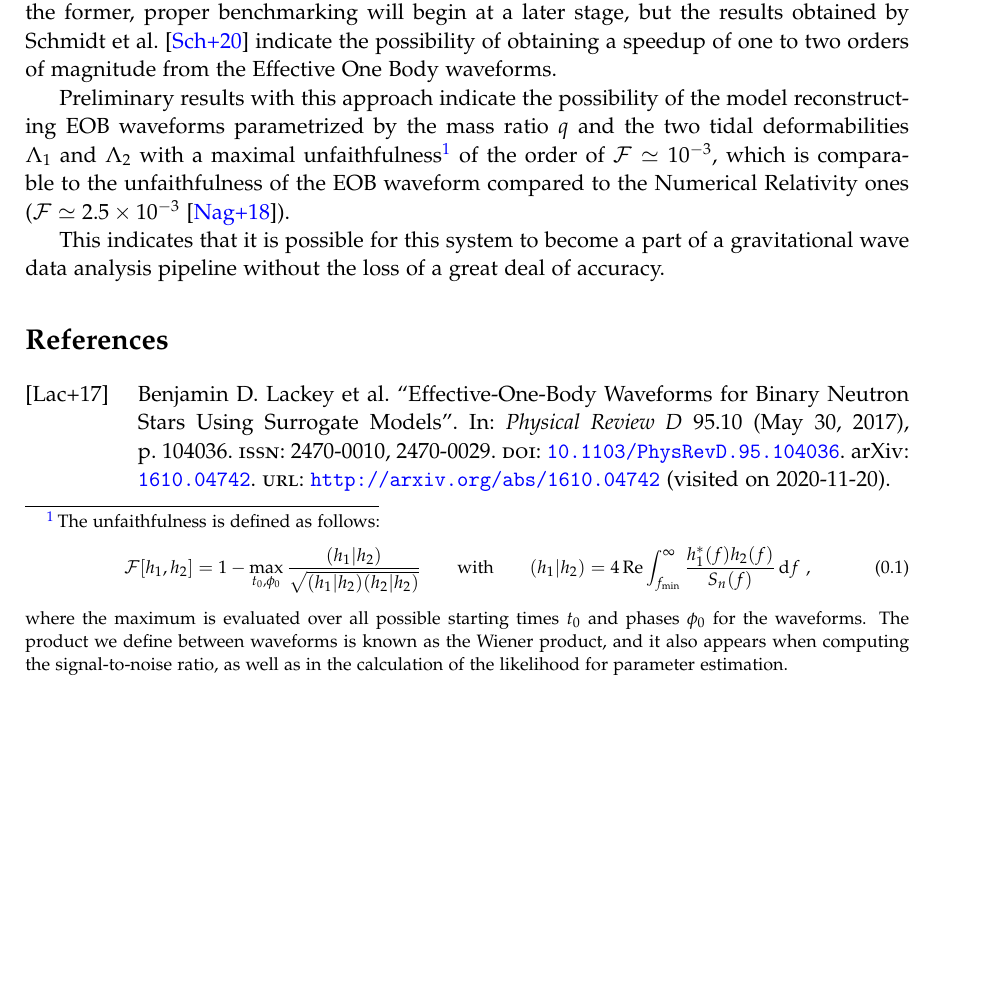
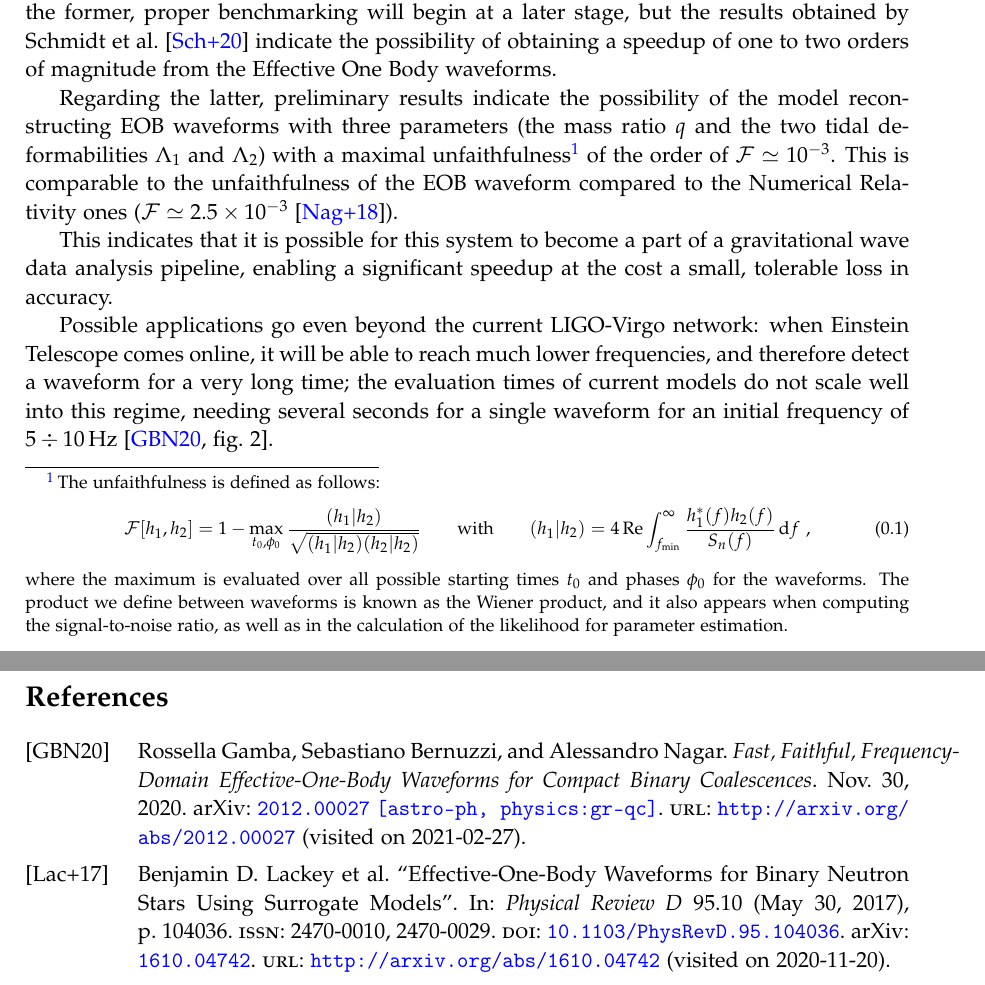
Before and after one commit to jacopok/master-thesis, a LaTeX document (notes/main.tex): part of page 2 of 3 before the commit and two parts of pages 2 and 3 of 3 after it, the two joined at a grey line, cut so that both start at the same text, the shorter picture padded with empty space. Compiled offline with pdfLaTeX.

Commit message:
updated extended abstract

```diff
--- a/notes/main.tex
+++ b/notes/main.tex
@@ -53,7 +53,7 @@ The system is currently being improved by having it reconstruct only the residua
 The resulting model must be evaluated in terms of both speed and accuracy.
 Regarding the former, proper benchmarking will begin at a later stage, but the results obtained by \textcite[]{schmidtMachineLearningGravitational2020} indicate the possibility of obtaining a speedup of one to two orders of magnitude from the Effective One Body waveforms.
 
-Preliminary results with this approach indicate the possibility of the model reconstructing EOB waveforms parametrized by the mass ratio \(q\) and the two tidal deformabilities \(\Lambda_1\) and \(\Lambda_2 \) with a maximal unfaithfulness\footnote{The unfaithfulness is defined as follows:
+Regarding the latter, preliminary results indicate the possibility of the model reconstructing EOB waveforms with three parameters (the mass ratio \(q\) and the two tidal deformabilities \(\Lambda_1\) and \(\Lambda_2 \)) with a maximal unfaithfulness\footnote{The unfaithfulness is defined as follows:
 %
 \begin{align}
 \mathcal{F} [h_1 , h_2 ] = 1 - \max_{t_0, \phi_0 } \frac{(h_1 | h_2 )}{\sqrt{(h_1 | h_2 ) (h_2 | h_2 )}}
@@ -63,9 +63,14 @@ Preliminary results with this approach indicate the possibility of the model rec
 \end{align}
 %
 where the maximum is evaluated over all possible starting times \(t_0 \) and phases \(\phi_0 \) for the waveforms. The product we define between waveforms is known as the Wiener product, and it also appears when computing the signal-to-noise ratio, as well as in the calculation of the likelihood for parameter estimation.
-} of the order of \(\mathcal{F} \simeq \num{e-3}\), which is comparable to the unfaithfulness of the EOB waveform compared to the Numerical Relativity ones (\(\mathcal{F} \simeq \num{2.5e-3}\) \cite[]{nagarTimedomainEffectiveonebodyGravitational2018}).
+} of the order of \(\mathcal{F} \simeq \num{e-3}\).
+This is comparable to the unfaithfulness of the EOB waveform compared to the Numerical Relativity ones (\(\mathcal{F} \simeq \num{2.5e-3}\) \cite[]{nagarTimedomainEffectiveonebodyGravitational2018}).
 
-This indicates that it is possible for this system to become a part of a gravitational wave data analysis pipeline without the loss of a great deal of accuracy.
+This indicates that it is possible for this system to become a part of a gravitational wave data analysis pipeline, enabling a significant speedup at the cost a small, tolerable loss in accuracy.
+
+% Waveforms are needed for both parameter estimation and modelled signal searches
+
+Possible applications go even beyond the current LIGO-Virgo network: when Einstein Telescope comes online, it will be able to reach much lower frequencies, and therefore detect a waveform for a very long time; the evaluation times of current models do not scale well into this regime, needing several seconds for a single waveform for an initial frequency of \(5 \divisionsymbol \SI{10}{Hz}\) \cite[fig.\ 2]{gambaFastFaithfulFrequencydomain2020}.
 
 \printbibliography
 
```
Also changed, not shown: notes/main.pdf, 1 other file.
